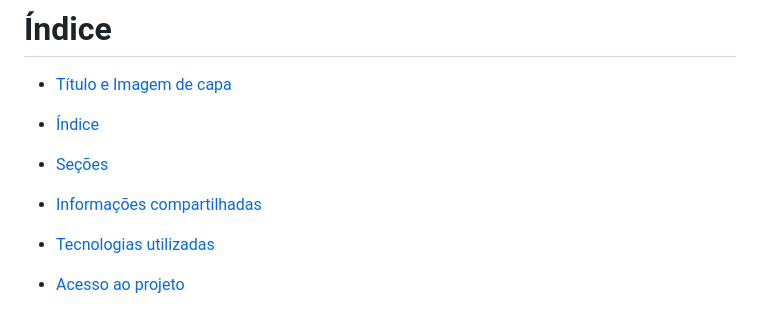
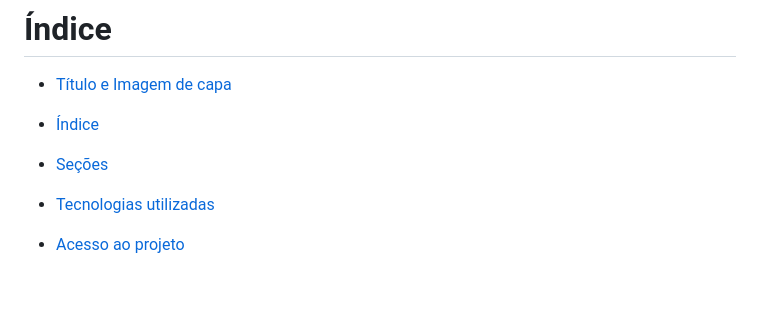
Before and after one commit to emilyfas/realocacaoInvoluntaria, a Markdown page: README.md, the part around the change. GitHub-like rendering; blank space fills up the shorter version.

```diff
--- a/README.md
+++ b/README.md
@@ -13,8 +13,6 @@ A mineradora criada no projeto de chama "Mineradora Fernandes" tem como slogan "
 * [Índice](#índice)
 
 * [Seções](#seções)
-* [Informações compartilhadas](#informacoes-compartilhadas)
-
 * [Tecnologias utilizadas](#tecnologias-utilizadas)
 * [Acesso ao projeto](#acesso-ao-projeto)
 * [Abrir e rodar o projeto](#abrir-e-rodar-o-projeto)
```
